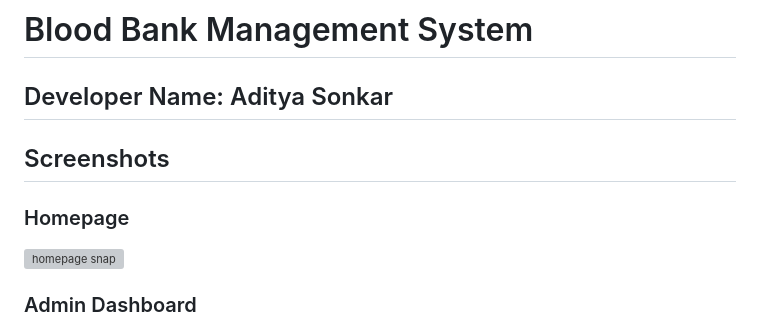
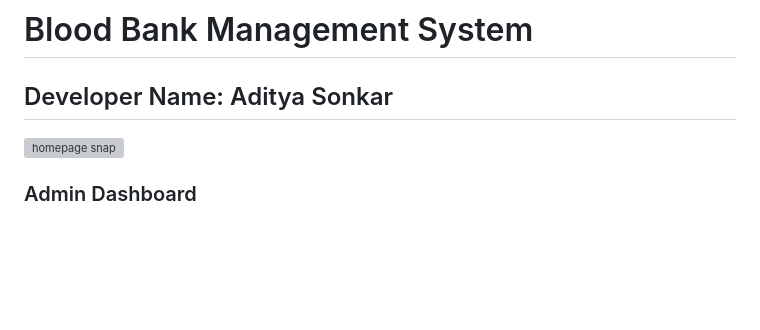
Before and after one commit to sonkar-aditya/Blood-Bank-Management-System, a Markdown page: README.md, the part around the change. GitHub-like rendering; blank space fills up the shorter version; grey boxes are pictures that could not be loaded.

```diff
--- a/README.md
+++ b/README.md
@@ -1,8 +1,6 @@
 # Blood Bank Management System
 Developer Name: Aditya Sonkar
 ---
-## Screenshots
-### Homepage
 ![homepage snap](https://github.com/adityasonkar1503/bloodbankmanagement/blob/master/static/screenshot/homepage.png?raw=true)
 ### Admin Dashboard
 ![dashboard snap](https://github.com/adityasonkar1503/bloodbankmanagement/blob/master/static/screenshot/admindashboard.png?raw=true)
```
